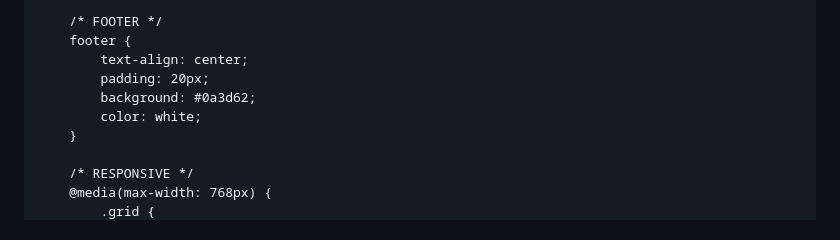
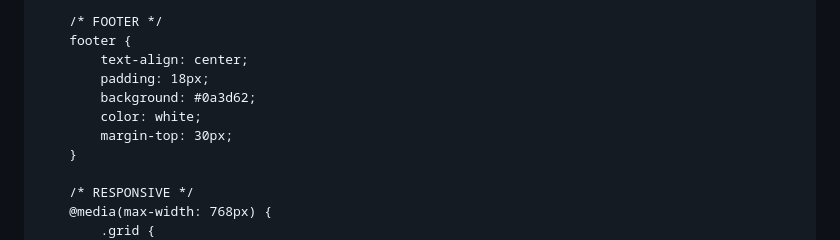
Before and after one commit to huyen-coder/Nguyen---Huyen, a Markdown page: README.md, the part around one of its changes. Rendered like a GitHub page.

```diff
--- a/README.md
+++ b/README.md
@@ -79,9 +82,10 @@
         /* FOOTER */
         footer {
             text-align: center;
-            padding: 20px;
+            padding: 18px;
             background: #0a3d62;
             color: white;
+            margin-top: 30px;
         }
 
         /* RESPONSIVE */
```
Also changed, not shown: other parts of README.md (+20 -13 lines).
